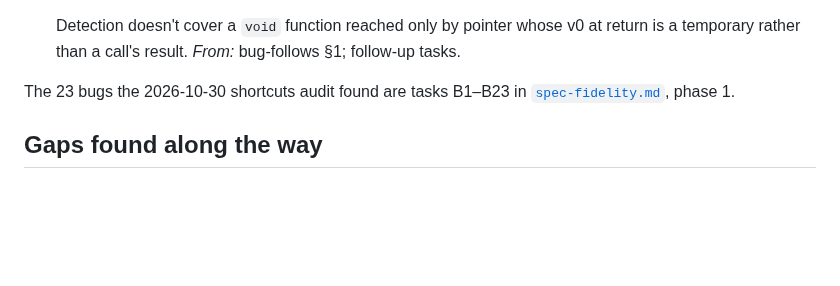
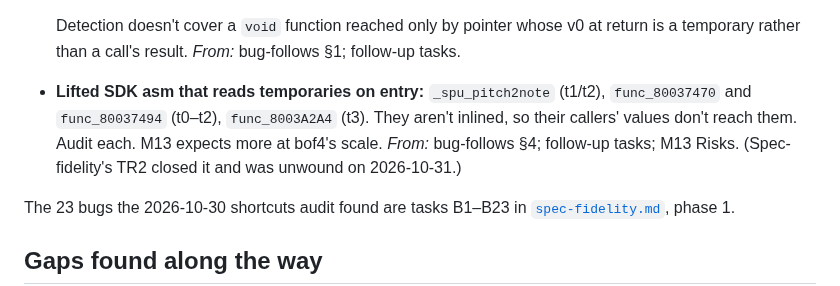
Before and after one commit to dpchamps-vibe-city/psx-wasm, a Markdown page: plans/open-items.md, the part around the change. GitHub-like rendering; blank space fills up the shorter version.

Commit message:
Plans: the temporaries-on-entry open item is open again with TR2 unwound

```diff
--- a/plans/open-items.md
+++ b/plans/open-items.md
@@ -345,6 +345,12 @@ after a resume, statement rows, the Docker builder.
   Detection doesn't cover a `void` function reached only by pointer whose
   v0 at return is a temporary rather than a call's result. *From:*
   bug-follows §1; follow-up tasks.
+- **Lifted SDK asm that reads temporaries on entry:** `_spu_pitch2note`
+  (t1/t2), `func_80037470` and `func_80037494` (t0–t2), `func_8003A2A4`
+  (t3). They aren't inlined, so their callers' values don't reach them.
+  Audit each. M13 expects more at bof4's scale. *From:* bug-follows §4;
+  follow-up tasks; M13 Risks. (Spec-fidelity's TR2 closed it and was
+  unwound on 2026-10-31.)
 
 The 23 bugs the 2026-10-30 shortcuts audit found are tasks B1–B23 in
 [`spec-fidelity.md`](spec-fidelity.md), phase 1.
```
